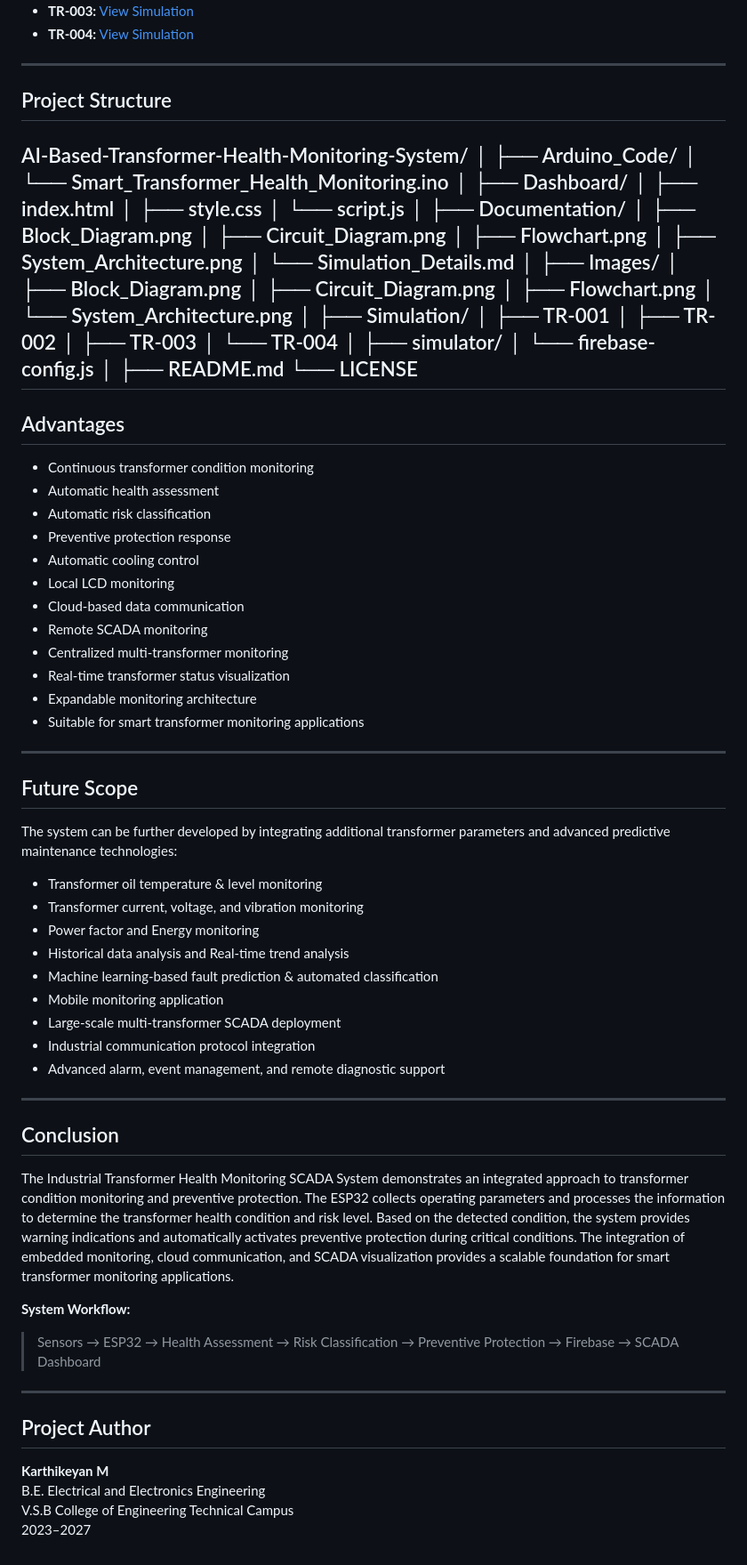
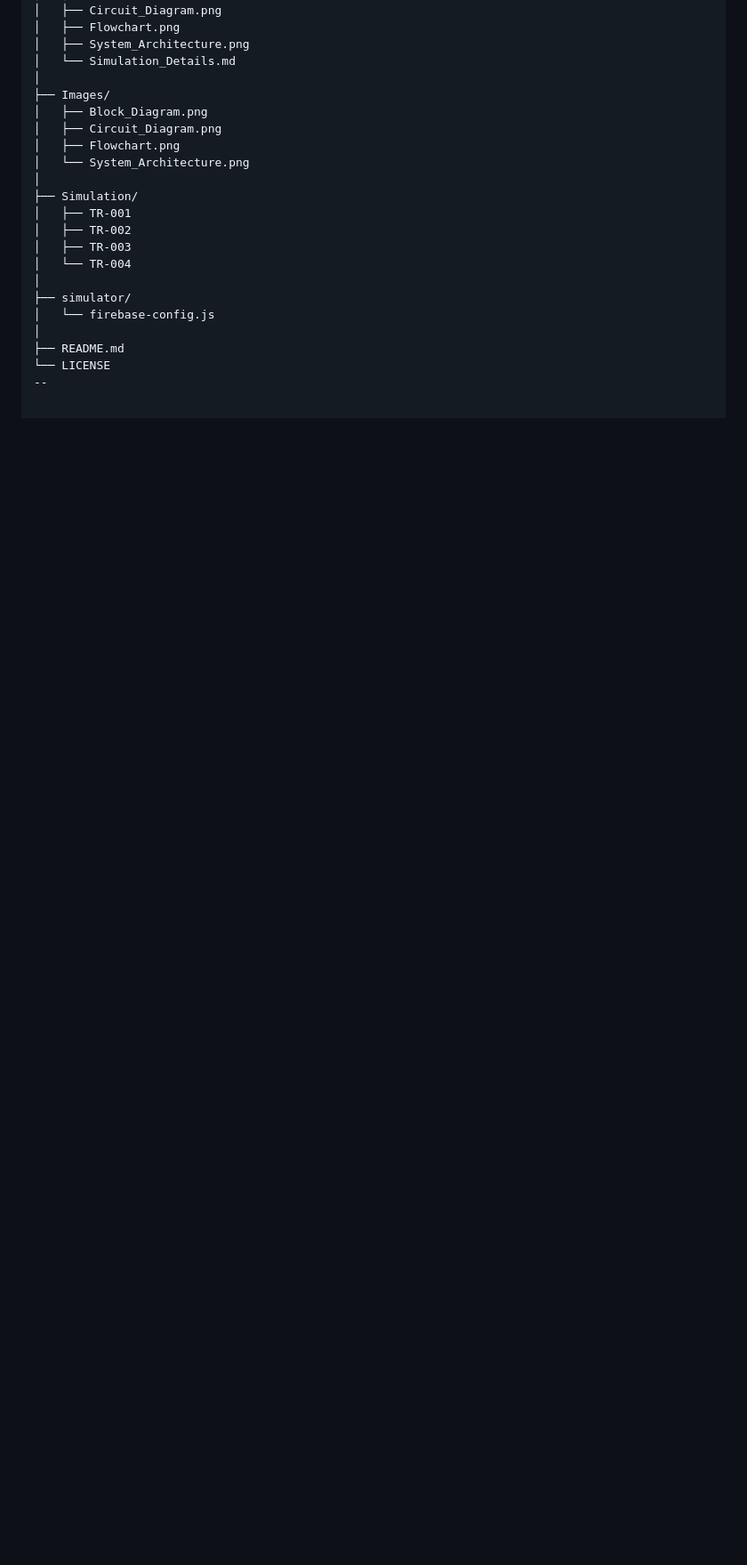
Before and after one commit to Karthi736/AI-Based-Transformer-Health-Monitoring-System, a Markdown page: README.md, the part around one of its changes. Shown at 89% size. GitHub-like rendering; blank space fills up the shorter version.

```diff
--- a/README.md
+++ b/README.md
@@ -151,52 +155,4 @@ AI-Based-Transformer-Health-Monitoring-System/
 │
 ├── README.md
 └── LICENSE
----
-## Advantages
-
-- Continuous transformer condition monitoring
-- Automatic health assessment
-- Automatic risk classification
-- Preventive protection response
-- Automatic cooling control
-- Local LCD monitoring
-- Cloud-based data communication
-- Remote SCADA monitoring
-- Centralized multi-transformer monitoring
-- Real-time transformer status visualization
-- Expandable monitoring architecture
-- Suitable for smart transformer monitoring applications
-
----
-
-## Future Scope
-
-The system can be further developed by integrating additional transformer parameters and advanced predictive maintenance technologies:
-
-- Transformer oil temperature & level monitoring
-- Transformer current, voltage, and vibration monitoring
-- Power factor and Energy monitoring
-- Historical data analysis and Real-time trend analysis
-- Machine learning-based fault prediction & automated classification
-- Mobile monitoring application
-- Large-scale multi-transformer SCADA deployment
-- Industrial communication protocol integration
-- Advanced alarm, event management, and remote diagnostic support
-
----
-
-## Conclusion
-
-The Industrial Transformer Health Monitoring SCADA System demonstrates an integrated approach to transformer condition monitoring and preventive protection. The ESP32 collects operating parameters and processes the information to determine the transformer health condition and risk level. Based on the detected condition, the system provides warning indications and automatically activates preventive protection during critical conditions. The integration of embedded monitoring, cloud communication, and SCADA visualization provides a scalable foundation for smart transformer monitoring applications.
-
-**System Workflow:**
-> Sensors → ESP32 → Health Assessment → Risk Classification → Preventive Protection → Firebase → SCADA Dashboard
-
----
-
-## Project Author
-
-**Karthikeyan M**
-B.E. Electrical and Electronics Engineering
-V.S.B College of Engineering Technical Campus
-2023–2027
+--
```
Also changed, not shown: other parts of README.md (+8 -4 lines).
